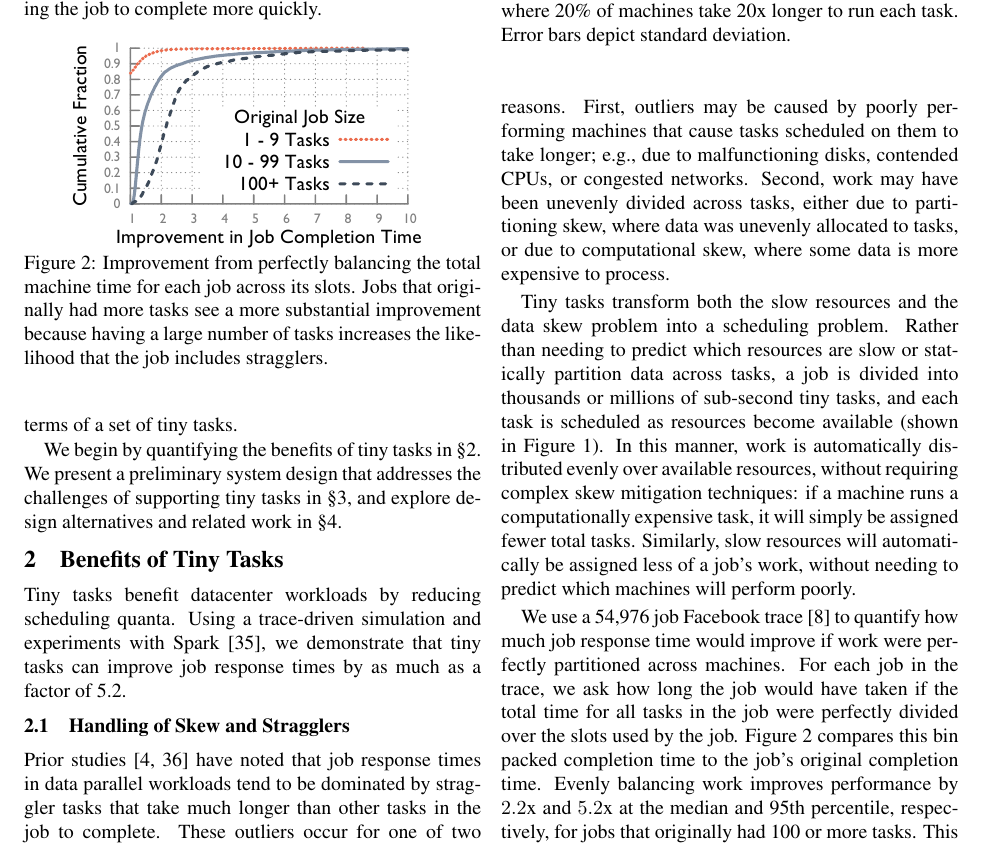
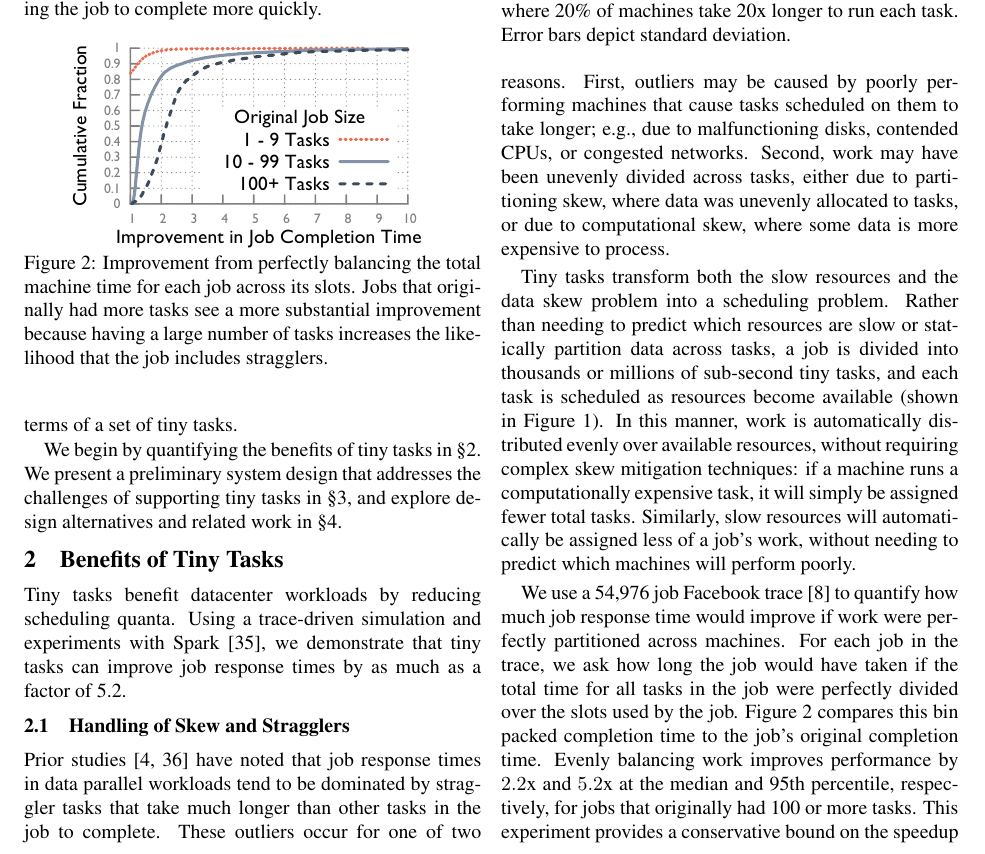
Before and after one commit to apanda/tinytasks, a LaTeX paper (writeup/tiny-tasks.tex, which reads writeup/benefits-new.tex): part of page 2 of 7, cut so that both start at the same text. Compiled offline with pdfLaTeX; a LaTeX package or settings file that is missing is left out.

Commit message:
Line fix (didn't make it to final version)

```diff
--- a/writeup/benefits-new.tex
+++ b/writeup/benefits-new.tex
@@ -55,6 +55,7 @@ the job to complete more quickly.}
     \vspace{-3ex}
     \caption{Completion time for a Spark job that is split into various numbers of tasks. The job is executed in a cluster where 20\% of machines
 take 20x longer to run each task. Error bars depict standard deviation.}
+\vspace{-3ex}
     \label{fig:sparkskew}
 \end{figure}
 Prior studies~\cite{ananthanarayanan2010reining,zaharia2008improving} have
```
